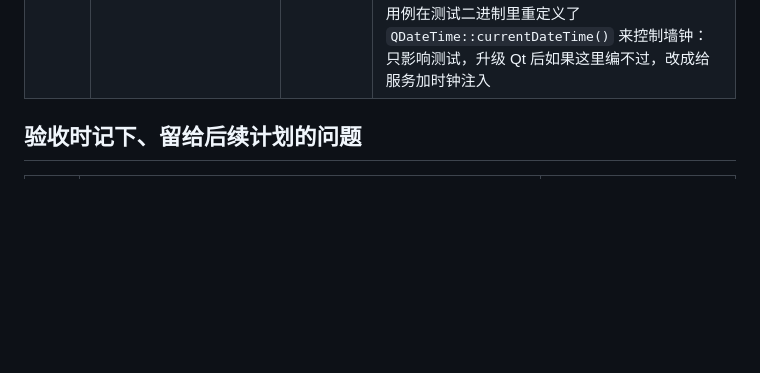
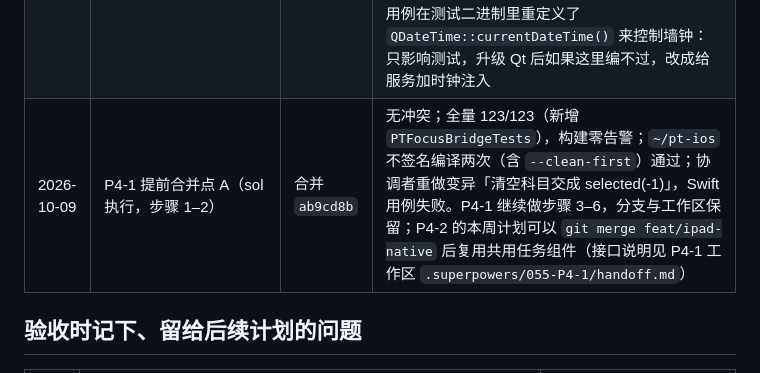
Before and after one commit to litoseason86-lab/-todeQt-c-, a Markdown page: plans/055-进度与分工.md, the part around the change. Drawn GitHub-style; blank space fills up the shorter version.

Commit message:
055 进度：P4-1 提前合并点 A 已合入

```diff
--- a/plans/055-进度与分工.md
+++ b/plans/055-进度与分工.md
@@ -177,6 +177,7 @@
 | 2026-10-09 | P2A 专注计时控制器（主会话的执行子代理） | 合并 `c10d637` | 逐步验收，每步重做一条变异均抓到；合并时补 FocusSessionControllerTests 的源文件（P2B 新依赖）；全量 121/121，构建零告警；iOS 不签名编译通过；工作区、分支、构建目录已删 |
 | 2026-10-09 | P2A 补漏（协调者直接改）：切到自由页签的停表也经控制器 | `90c999e` | P2A 计划要求的「`toPomodoroTab` 直接停表改经控制器」只做了切到番茄的方向。页签与计时器不一致时（页签番茄、实际在跑超长自由专注），切到自由会绕过超长确认。新用例修复前失败；两处变异均抓到；全量 121/121，构建零告警 |
 | 2026-10-09 | P3B 核心桥接层（sol 执行） | 合并 `9c87aa0` | 无冲突；全量 122/122（新增 `PTCoreBridgeTests`），构建零告警；`~/pt-ios` 重新配置后不签名编译两次（含 `--clean-first`）通过，只有 AppIntents 提示 1 条；协调者重做两条变异：失败收集不记服务原文（4 条桥接用例失败）、完成提示两种结尾互换（Swift 用例失败）。分支基线是 `67a10f7`，没拉入 P2A/P2B/P2C，合并后一起验证过。报告、接口清单（每个桥接方法对应的服务接口与测试）、QML 与 Swift 用例对照已拷到主仓库 `.superpowers/055-P3B/`（被忽略的目录），P4 执行者用绝对路径读。逻辑日跨日界用例在测试二进制里重定义了 `QDateTime::currentDateTime()` 来控制墙钟：只影响测试，升级 Qt 后如果这里编不过，改成给服务加时钟注入 |
+| 2026-10-09 | P4-1 提前合并点 A（sol 执行，步骤 1–2） | 合并 `ab9cd8b` | 无冲突；全量 123/123（新增 `PTFocusBridgeTests`），构建零告警；`~/pt-ios` 不签名编译两次（含 `--clean-first`）通过；协调者重做变异「清空科目交成 selected(-1)」，Swift 用例失败。P4-1 继续做步骤 3–6，分支与工作区保留；P4-2 的本周计划可以 `git merge feat/ipad-native` 后复用共用任务组件（接口说明见 P4-1 工作区 `.superpowers/055-P4-1/handoff.md`） |
 
 ## 验收时记下、留给后续计划的问题
 
```
